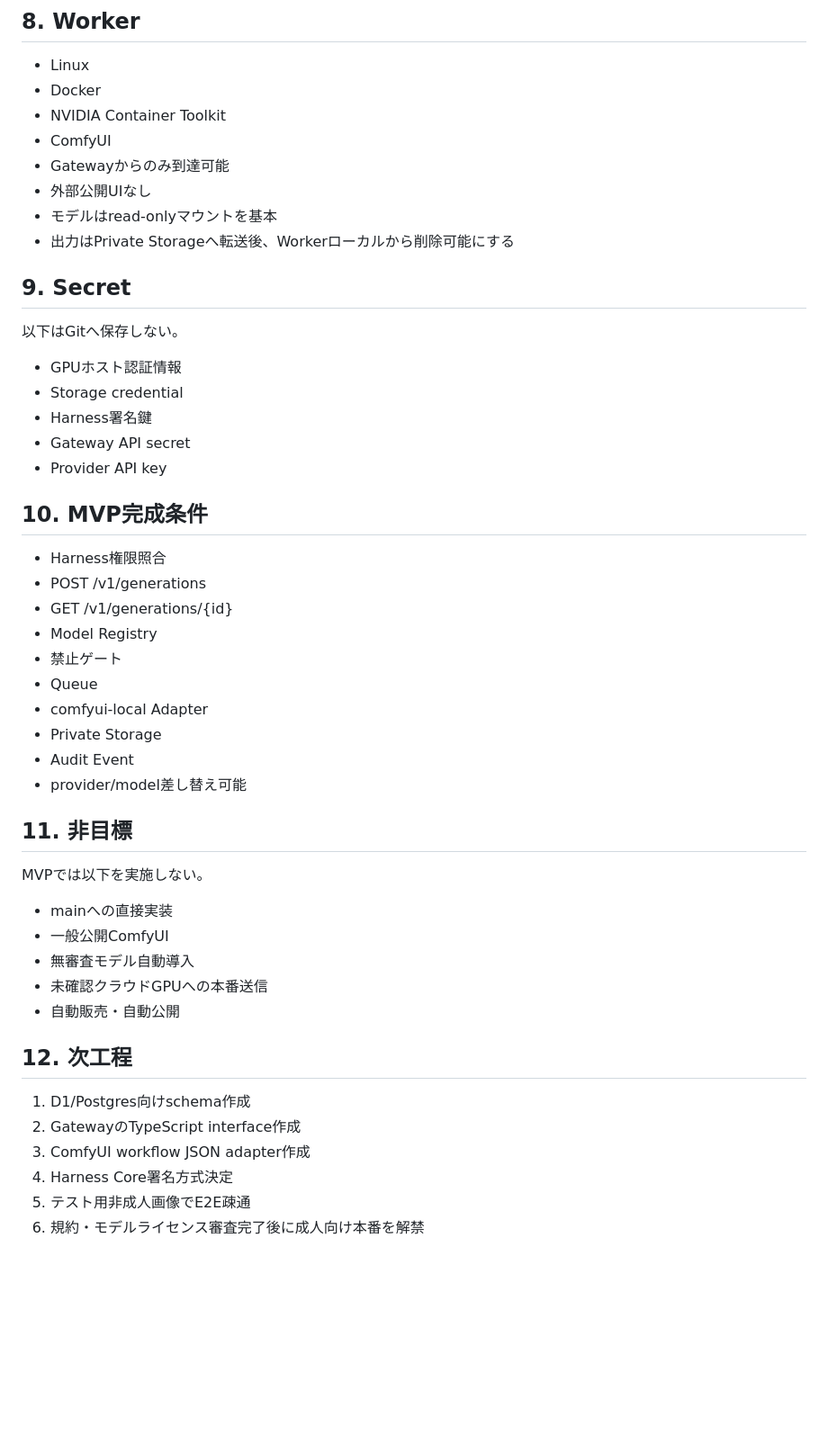
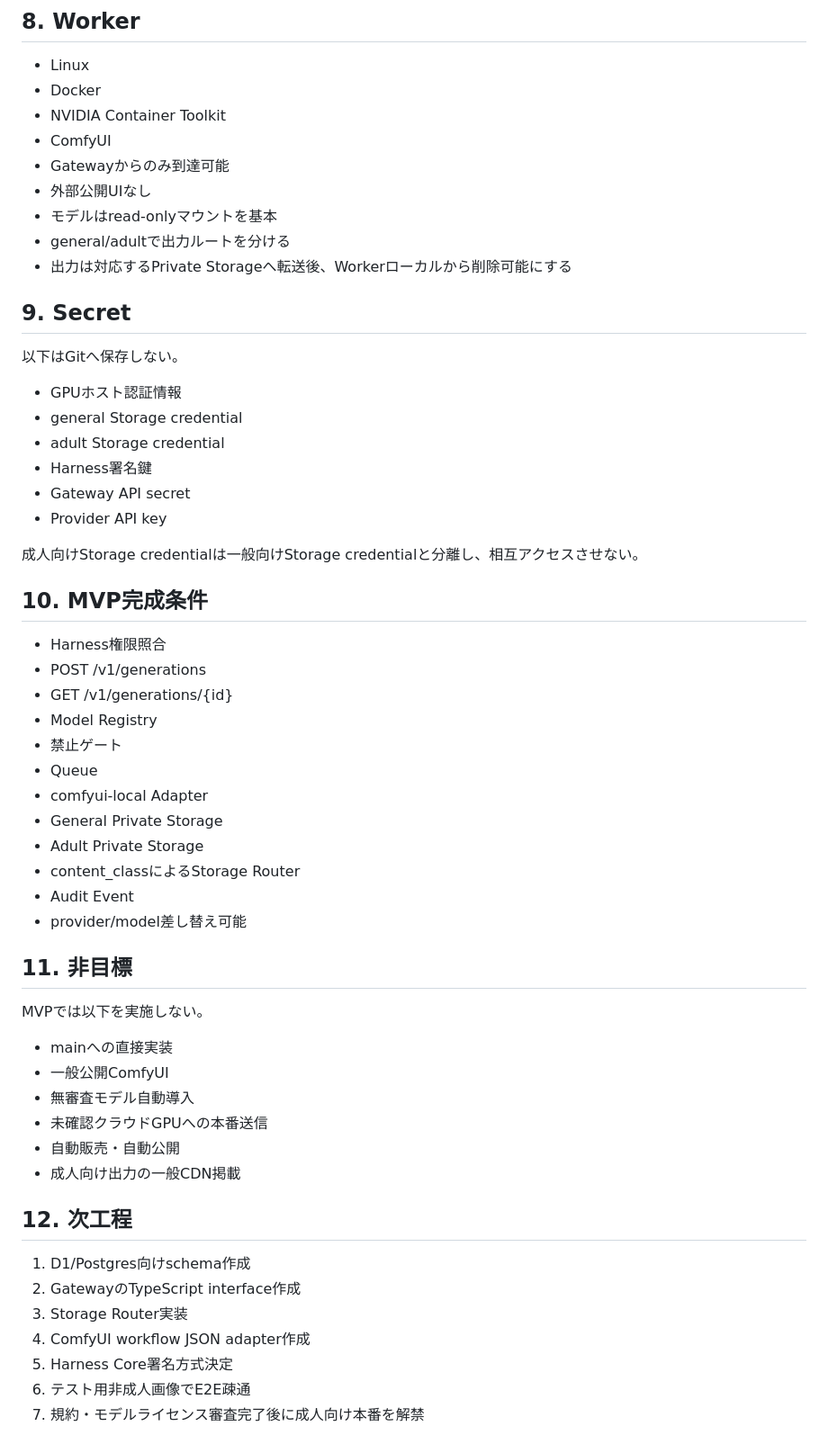
Before and after one commit to skwkota0821-maker/sk-labs-lp, a Markdown page: docs/adult-generation-gateway-spec.md, the part around one of its changes. Shown at 90% size. Drawn GitHub-style; blank space fills up the shorter version.

```diff
--- a/docs/adult-generation-gateway-spec.md
+++ b/docs/adult-generation-gateway-spec.md
@@ -107,15 +139,19 @@ interface GenerationProvider:
 - Gatewayからのみ到達可能
 - 外部公開UIなし
 - モデルはread-onlyマウントを基本
-- 出力はPrivate Storageへ転送後、Workerローカルから削除可能にする
+- general/adultで出力ルートを分ける
+- 出力は対応するPrivate Storageへ転送後、Workerローカルから削除可能にする
 
 ## 9. Secret
 以下はGitへ保存しない。
 - GPUホスト認証情報
-- Storage credential
+- general Storage credential
+- adult Storage credential
 - Harness署名鍵
 - Gateway API secret
 - Provider API key
+
+成人向けStorage credentialは一般向けStorage credentialと分離し、相互アクセスさせない。
 
 ## 10. MVP完成条件
 - Harness権限照合
@@ -125,7 +161,9 @@ interface GenerationProvider:
 - 禁止ゲート
 - Queue
 - comfyui-local Adapter
-- Private Storage
+- General Private Storage
+- Adult Private Storage
+- content_classによるStorage Router
 - Audit Event
 - provider/model差し替え可能
 
@@ -136,11 +174,13 @@ MVPでは以下を実施しない。
 - 無審査モデル自動導入
 - 未確認クラウドGPUへの本番送信
 - 自動販売・自動公開
+- 成人向け出力の一般CDN掲載
 
 ## 12. 次工程
 1. D1/Postgres向けschema作成
 2. GatewayのTypeScript interface作成
-3. ComfyUI workflow JSON adapter作成
-4. Harness Core署名方式決定
-5. テスト用非成人画像でE2E疎通
-6. 規約・モデルライセンス審査完了後に成人向け本番を解禁
+3. Storage Router実装
+4. ComfyUI workflow JSON adapter作成
+5. Harness Core署名方式決定
+6. テスト用非成人画像でE2E疎通
+7. 規約・モデルライセンス審査完了後に成人向け本番を解禁
```
Also changed, not shown: other parts of docs/adult-generation-gateway-spec.md (+36 -4 lines).
